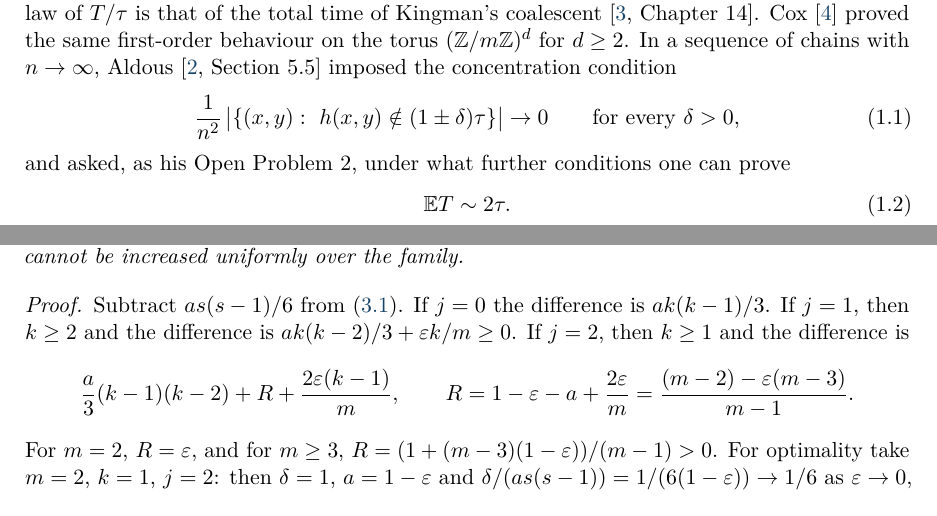
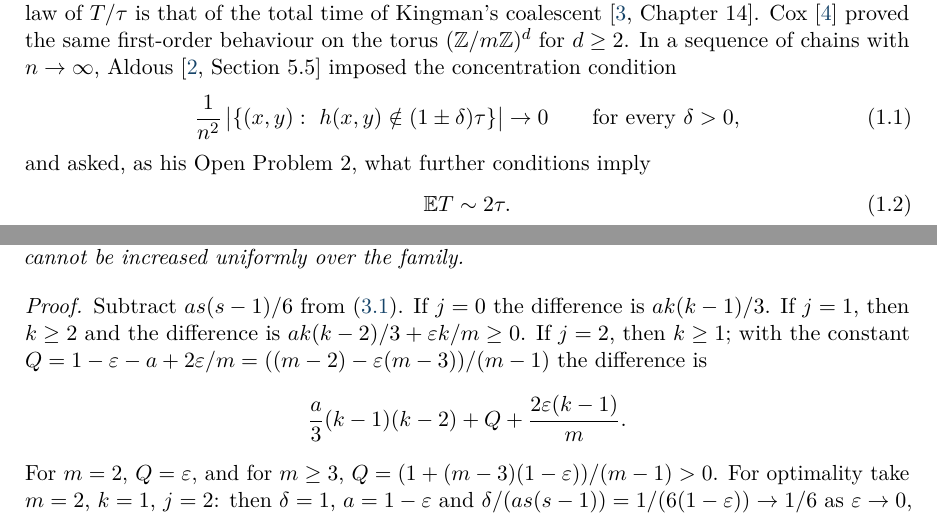
Before and after one commit to yspennstate/two-site-trap-coalescence, a LaTeX paper (main.tex): two parts of pages 1 and 4 of 9, joined at a grey line, cut so that both start at the same text. Compiled offline with pdfLaTeX.

Commit message:
Define a constant before use and reword one sentence
Co-Authored-By: Claude Opus 5.5 <noreply@anthropic.com>

```diff
--- a/main.tex
+++ b/main.tex
@@ -69,7 +69,7 @@ On the complete graph the number of walkers is a pure death chain and $\E T\sim2
 \begin{equation}\label{eq:52}
 \frac1{n^2}\,\bigl|\{(x,y):\ h(x,y)\notin(1\pm\delta)\tau\}\bigr|\to0\qquad\text{for every }\delta>0,
 \end{equation}
-and asked, as his Open Problem~2, under what further conditions one can prove
+and asked, as his Open Problem~2, what further conditions imply
 \begin{equation}\label{eq:53}
 \E T\sim2\tau .
 \end{equation}
@@ -157,11 +157,11 @@ For $0<\eps\le1$ and $s=k+j\ge3$, $\delta(k,j)\ge a\,s(s-1)/6$. The constant $1/
 \end{lemma}
 
 \begin{proof}
-Subtract $as(s-1)/6$ from \eqref{eq:death}. If $j=0$ the difference is $ak(k-1)/3$. If $j=1$, then $k\ge2$ and the difference is $ak(k-2)/3+\eps k/m\ge0$. If $j=2$, then $k\ge1$ and the difference is
+Subtract $as(s-1)/6$ from \eqref{eq:death}. If $j=0$ the difference is $ak(k-1)/3$. If $j=1$, then $k\ge2$ and the difference is $ak(k-2)/3+\eps k/m\ge0$. If $j=2$, then $k\ge1$; with the constant $Q=1-\eps-a+2\eps/m=((m-2)-\eps(m-3))/(m-1)$ the difference is
 \[
-\frac a3(k-1)(k-2)+R+\frac{2\eps(k-1)}m,\qquad R=1-\eps-a+\frac{2\eps}m=\frac{(m-2)-\eps(m-3)}{m-1}.
+\frac a3(k-1)(k-2)+Q+\frac{2\eps(k-1)}m.
 \]
-For $m=2$, $R=\eps$, and for $m\ge3$, $R=(1+(m-3)(1-\eps))/(m-1)>0$. For optimality take $m=2$, $k=1$, $j=2$: then $\delta=1$, $a=1-\eps$ and $\delta/(as(s-1))=1/(6(1-\eps))\to1/6$ as $\eps\to0$, through connected graphs.
+For $m=2$, $Q=\eps$, and for $m\ge3$, $Q=(1+(m-3)(1-\eps))/(m-1)>0$. For optimality take $m=2$, $k=1$, $j=2$: then $\delta=1$, $a=1-\eps$ and $\delta/(as(s-1))=1/(6(1-\eps))\to1/6$ as $\eps\to0$, through connected graphs.
 \end{proof}
 
 \begin{theorem}\label{thm:finite}
```
Also changed, not shown: main.pdf.
